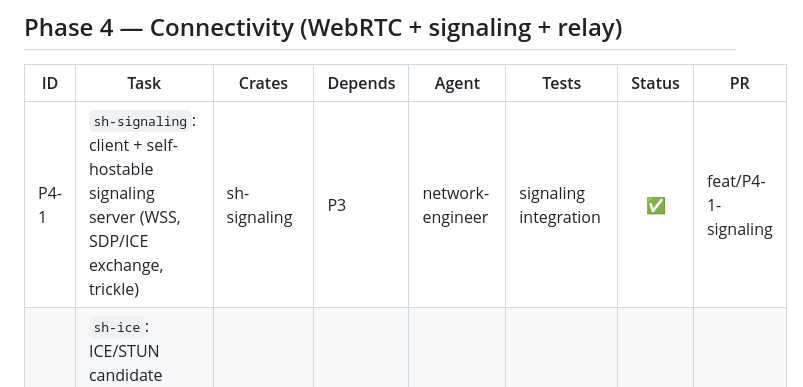
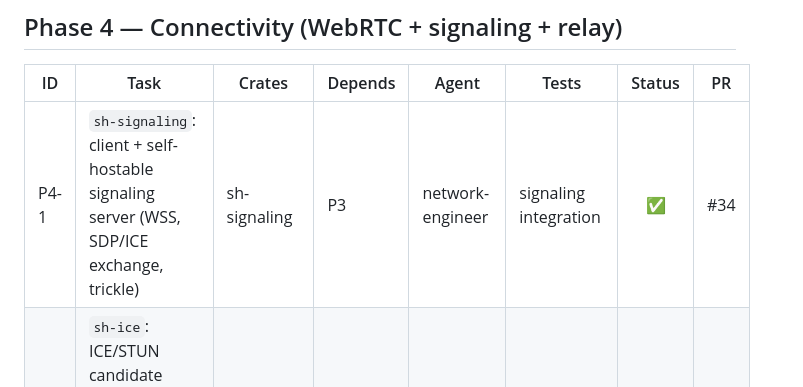
Before and after one commit to zoza1982/streamhaul, a Markdown page: IMPLEMENTATION_PLAN.md, the part around the change. GitHub-like rendering.

Commit message:
docs(signaling): fill P4-1 PR link in tracker (#34)
Co-Authored-By: Claude Opus 4.8 (1M context) <noreply@anthropic.com>

```diff
--- a/IMPLEMENTATION_PLAN.md
+++ b/IMPLEMENTATION_PLAN.md
@@ -139,7 +139,7 @@ completes a task (one task ≈ one PR). It is the source of truth for "what's do
 
 | ID | Task | Crates | Depends | Agent | Tests | Status | PR |
 |----|------|--------|---------|-------|-------|:------:|----|
-| P4-1 | `sh-signaling`: client + self-hostable signaling server (WSS, SDP/ICE exchange, trickle) | sh-signaling | P3 | network-engineer | signaling integration | ✅ | feat/P4-1-signaling |
+| P4-1 | `sh-signaling`: client + self-hostable signaling server (WSS, SDP/ICE exchange, trickle) | sh-signaling | P3 | network-engineer | signaling integration | ✅ | #34 |
 | P4-2 | `sh-ice`: ICE/STUN candidate gathering, connectivity checks, P2P-vs-relay nomination | sh-ice | P4-1 | network-engineer | NAT-sim matrix | ☐ | |
 | P4-3 | coturn deploy + short-lived HMAC TURN creds + **latency-probe relay steering** (LLD §4.3) | sh-ice, infra | P4-2 | network-engineer, devops-engineer | relay-fallback test | ☐ | |
 | P4-4 | `sh-transport`: WebRTC backend (`str0m`) + **GCC** congestion control | sh-transport | P4-1 | network-engineer | webrtc loopback | ☐ | |
```
